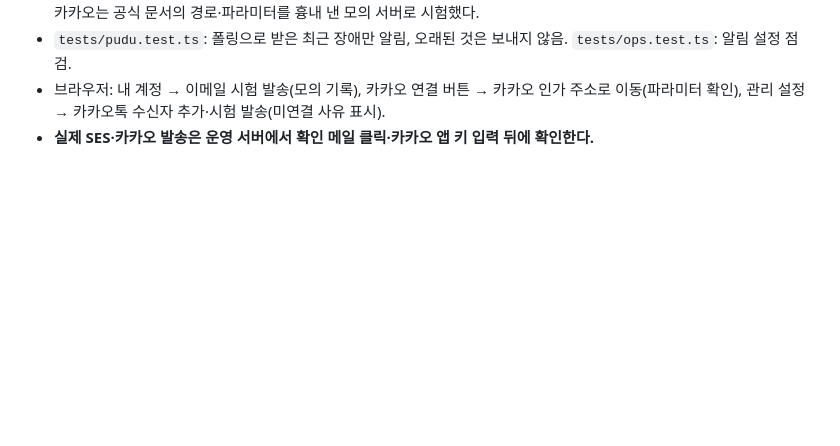
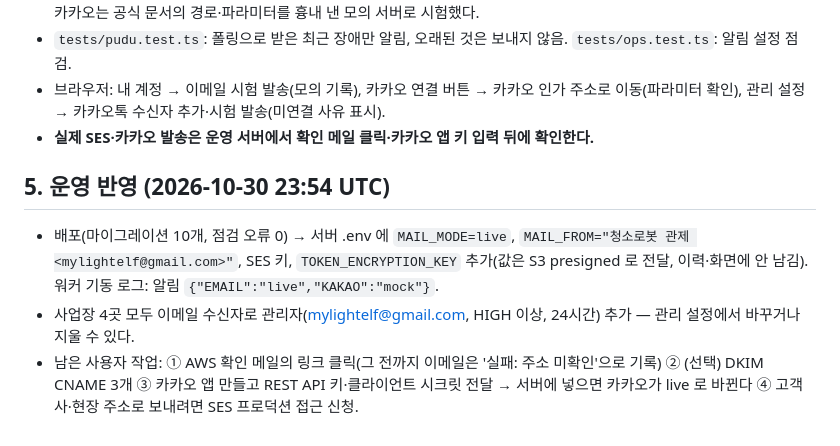
Before and after one commit to mylightelf-del/robot-system, a Markdown page: docs/13-알림-발송.md, the part around the change. Rendered like a GitHub page; blank space fills up the shorter version.

Commit message:
문서: 알림 발송 운영 반영(SES live, 수신자 추가, 남은 사용자 작업)
Co-Authored-By: Claude Opus 5.5 <noreply@anthropic.com>
Claude-Session: https://claude.ai/code/session_01GKxwpfw5yHJvVmXGZFLG8u

```diff
--- a/docs/13-알림-발송.md
+++ b/docs/13-알림-발송.md
@@ -39,3 +39,8 @@
 - `tests/pudu.test.ts`: 폴링으로 받은 최근 장애만 알림, 오래된 것은 보내지 않음. `tests/ops.test.ts`: 알림 설정 점검.
 - 브라우저: 내 계정 → 이메일 시험 발송(모의 기록), 카카오 연결 버튼 → 카카오 인가 주소로 이동(파라미터 확인), 관리 설정 → 카카오톡 수신자 추가·시험 발송(미연결 사유 표시).
 - **실제 SES·카카오 발송은 운영 서버에서 확인 메일 클릭·카카오 앱 키 입력 뒤에 확인한다.**
+
+## 5. 운영 반영 (2026-10-30 23:54 UTC)
+- 배포(마이그레이션 10개, 점검 오류 0) → 서버 .env 에 `MAIL_MODE=live`, `MAIL_FROM="청소로봇 관제 <mylightelf@gmail.com>"`, SES 키, `TOKEN_ENCRYPTION_KEY` 추가(값은 S3 presigned 로 전달, 이력·화면에 안 남김). 워커 기동 로그: 알림 `{"EMAIL":"live","KAKAO":"mock"}`.
+- 사업장 4곳 모두 이메일 수신자로 관리자(mylightelf@gmail.com, HIGH 이상, 24시간) 추가 — 관리 설정에서 바꾸거나 지울 수 있다.
+- 남은 사용자 작업: ① AWS 확인 메일의 링크 클릭(그 전까지 이메일은 '실패: 주소 미확인'으로 기록) ② (선택) DKIM CNAME 3개 ③ 카카오 앱 만들고 REST API 키·클라이언트 시크릿 전달 → 서버에 넣으면 카카오가 live 로 바뀐다 ④ 고객사·현장 주소로 보내려면 SES 프로덕션 접근 신청.
```
Also changed, not shown: docs/10-세션-인계.md (+1 -0 lines).
